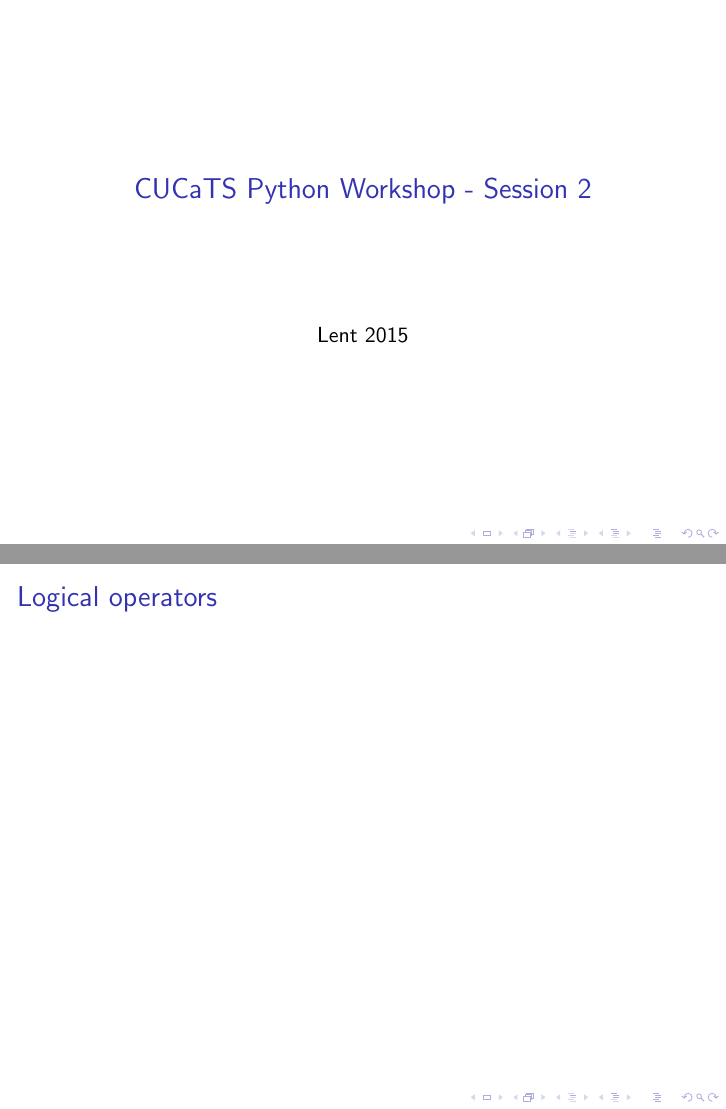
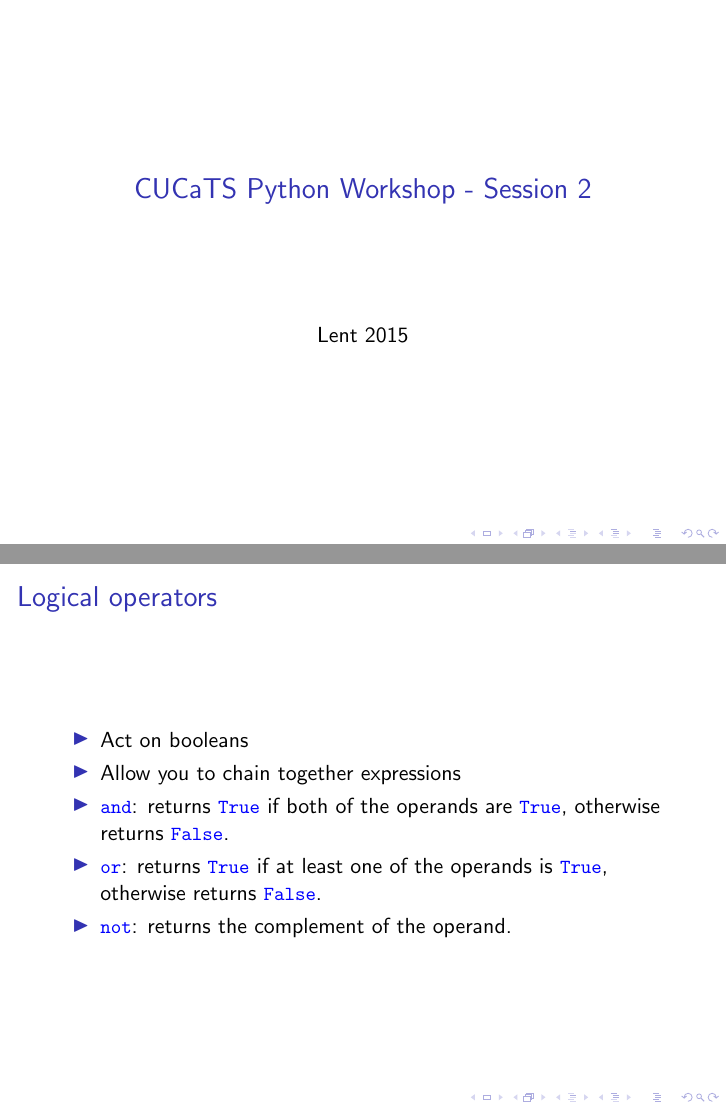
Before and after one commit to Fedjmike/cucats-python, LaTeX slides (tex/python-workshop-2.tex): pages 1 and 2 of 13 before the commit and pages 1 and 3 of 14 after it, joined at a grey line. Compiled offline with pdfLaTeX.

Commit message:
w2: Flesh out logical operators

```diff
--- a/tex/python-workshop-2.tex
+++ b/tex/python-workshop-2.tex
@@ -16,6 +16,14 @@
 	\begin{frame}[fragile]
 		\frametitle{Logical operators}
 		% and, or, not
+		\begin{itemize}
+			\item Act on booleans
+			\item Allow you to chain together expressions
+			\pause
+			\item \lstinline|and|: returns \lstinline|True| if both of the operands are \lstinline|True|, otherwise returns \lstinline|False|.
+			\item \lstinline|or|: returns \lstinline|True| if at least one of the operands is \lstinline|True|, otherwise returns \lstinline|False|.
+			\item \lstinline|not|: returns the complement of the operand.
+		\end{itemize}
 		% or just leave them implicit?
 	\end{frame}
 
```
